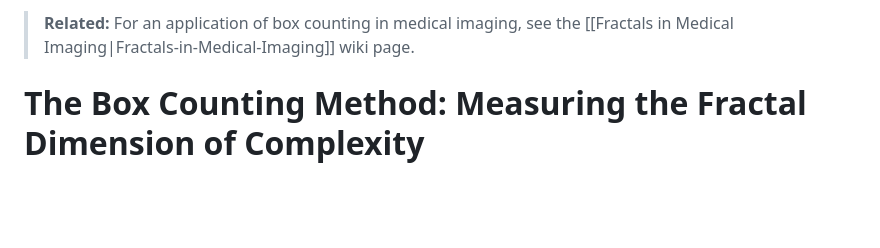
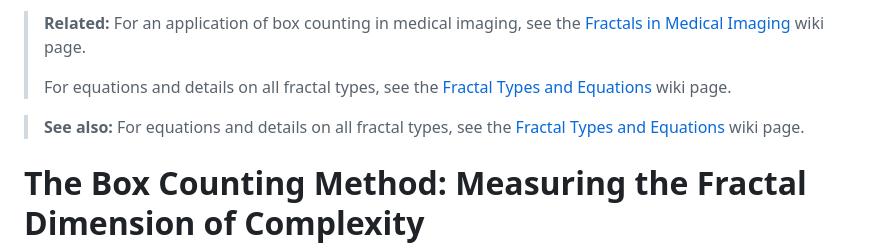
Before and after one commit to aartisr/fractals, a Markdown page: wiki/Box-Counting-Method.md, the part around the change. Drawn GitHub-style; blank space fills up the shorter version.

Commit message:
Refactor

```diff
--- a/wiki/Box-Counting-Method.md
+++ b/wiki/Box-Counting-Method.md
@@ -1,5 +1,11 @@
 
-> **Related:** For an application of box counting in medical imaging, see the [[Fractals in Medical Imaging|Fractals-in-Medical-Imaging]] wiki page.
+
+
+> **Related:** For an application of box counting in medical imaging, see the [Fractals in Medical Imaging](Fractals-in-Medical-Imaging.md) wiki page.
+>
+> For equations and details on all fractal types, see the [Fractal Types and Equations](Fractal-Types-and-Equations.md) wiki page.
+
+> **See also:** For equations and details on all fractal types, see the [Fractal Types and Equations](Fractal-Types-and-Equations.md) wiki page.
 
 
 # The Box Counting Method: Measuring the Fractal Dimension of Complexity
```
